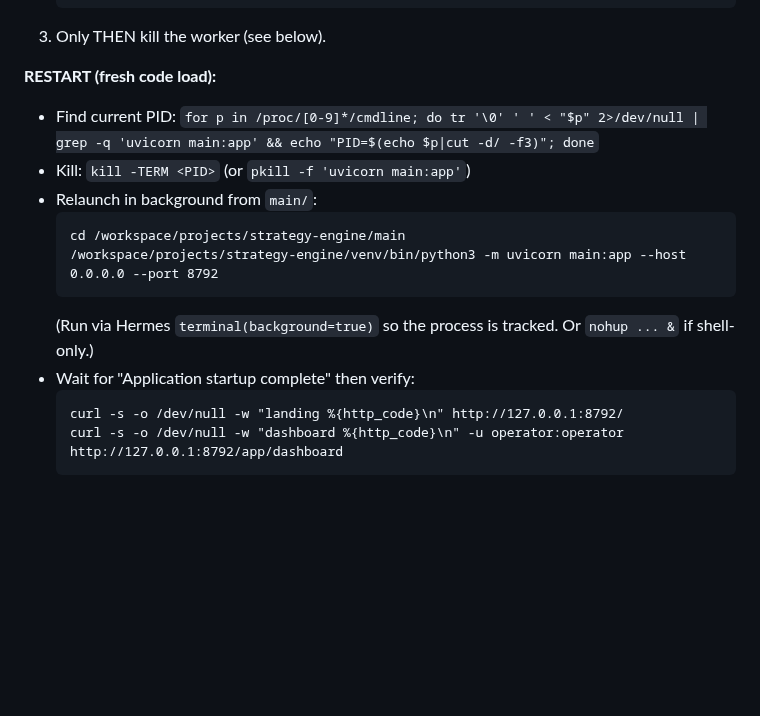
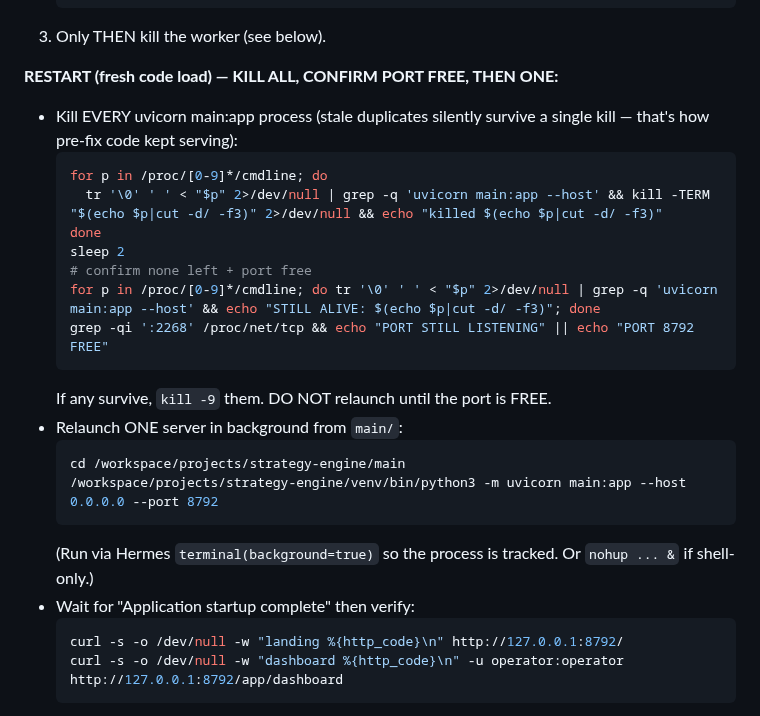
Before and after one commit to karma-devops/strategy-engine, a Markdown page: NOTES.md, the part around the change. GitHub-like rendering; blank space fills up the shorter version.

Commit message:
T3-0: document final root cause + harden restart runbook (kill-all, confirm port free)
NOTES.md restart procedure now kills ALL uvicorn procs and verifies :8792 is
free before relaunching ONE - the incident proved a stale duplicate silently
survives a single kill and keeps serving pre-fix code. TASK-LIST T3-0 updated
with the true root cause (global API-key cache + landing Basic-Auth shortcut).

````diff
--- a/NOTES.md
+++ b/NOTES.md
@@ -26,17 +26,26 @@
    ```
 3. Only THEN kill the worker (see below).
 
-**RESTART (fresh code load):**
-- Find current PID: `for p in /proc/[0-9]*/cmdline; do tr '\0' ' ' < "$p" 2>/dev/null | grep -q 'uvicorn main:app' && echo "PID=$(echo $p|cut -d/ -f3)"; done`
-- Kill: `kill -TERM <PID>` (or `pkill -f 'uvicorn main:app'`)
-- Relaunch in background from `main/`:
+**RESTART (fresh code load) — KILL ALL, CONFIRM PORT FREE, THEN ONE:**
+- Kill EVERY uvicorn main:app process (stale duplicates silently survive a single kill — that's how pre-fix code kept serving):
+  ```bash
+  for p in /proc/[0-9]*/cmdline; do
+    tr '\0' ' ' < "$p" 2>/dev/null | grep -q 'uvicorn main:app --host' && kill -TERM "$(echo $p|cut -d/ -f3)" 2>/dev/null && echo "killed $(echo $p|cut -d/ -f3)"
+  done
+  sleep 2
+  # confirm none left + port free
+  for p in /proc/[0-9]*/cmdline; do tr '\0' ' ' < "$p" 2>/dev/null | grep -q 'uvicorn main:app --host' && echo "STILL ALIVE: $(echo $p|cut -d/ -f3)"; done
+  grep -qi ':2268' /proc/net/tcp && echo "PORT STILL LISTENING" || echo "PORT 8792 FREE"
   ```
+  If any survive, `kill -9` them. DO NOT relaunch until the port is FREE.
+- Relaunch ONE server in background from `main/`:
+  ```bash
   cd /workspace/projects/strategy-engine/main
   /workspace/projects/strategy-engine/venv/bin/python3 -m uvicorn main:app --host 0.0.0.0 --port 8792
   ```
   (Run via Hermes `terminal(background=true)` so the process is tracked. Or `nohup ... &` if shell-only.)
 - Wait for "Application startup complete" then verify:
-  ```
+  ```bash
   curl -s -o /dev/null -w "landing %{http_code}\n" http://127.0.0.1:8792/
   curl -s -o /dev/null -w "dashboard %{http_code}\n" -u operator:operator http://127.0.0.1:8792/app/dashboard
   ```
````
Also changed, not shown: docs/TASK-LIST.md (+1 -1 lines).
